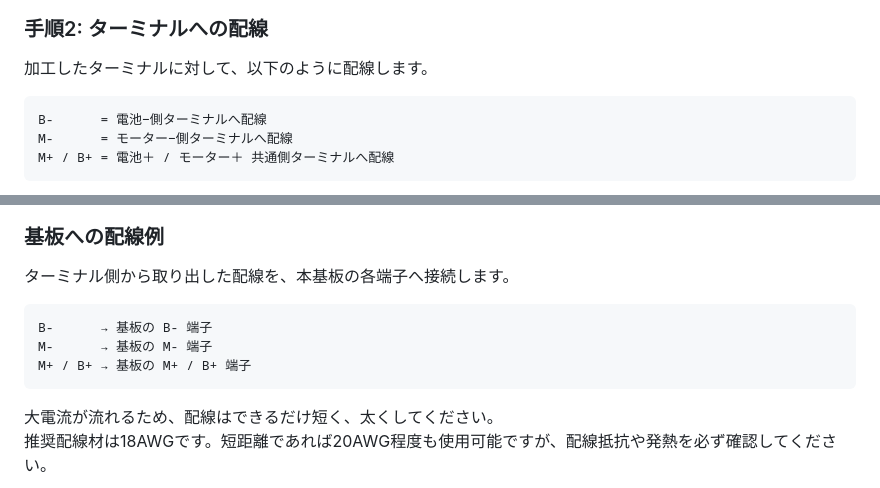
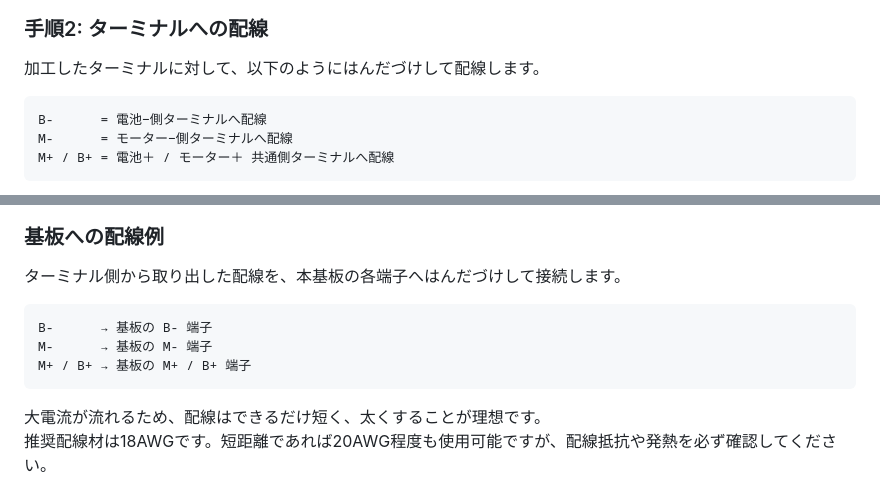
Before and after one commit to keimyojizai/mini4wd-motor-driver, a Markdown page: docs/wiring_and_usage.md, 2 parts joined by grey strips. Drawn GitHub-style.

````diff
--- a/docs/wiring_and_usage.md
+++ b/docs/wiring_and_usage.md
@@ -46,7 +46,7 @@ M- → Pch MOSFET → M+ / B+
 
 ### 手順2: ターミナルへの配線
 
-加工したターミナルに対して、以下のように配線します。
+加工したターミナルに対して、以下のようにはんだづけして配線します。
 
 ```text
 B-      = 電池−側ターミナルへ配線
@@ -58,7 +58,7 @@ M+ / B+ = 電池＋ / モーター＋ 共通側ターミナルへ配線
 
 ### 基板への配線例
 
-ターミナル側から取り出した配線を、本基板の各端子へ接続します。
+ターミナル側から取り出した配線を、本基板の各端子へはんだづけして接続します。
 
 ```text
 B-      → 基板の B- 端子
@@ -66,7 +66,7 @@ M-      → 基板の M- 端子
 M+ / B+ → 基板の M+ / B+ 端子
 ```
 
-大電流が流れるため、配線はできるだけ短く、太くしてください。
+大電流が流れるため、配線はできるだけ短く、太くすることが理想です。
 推奨配線材は18AWGです。短距離であれば20AWG程度も使用可能ですが、配線抵抗や発熱を必ず確認してください。
 
 ![基板への配線例](terminal_to_board.jpg)
````
